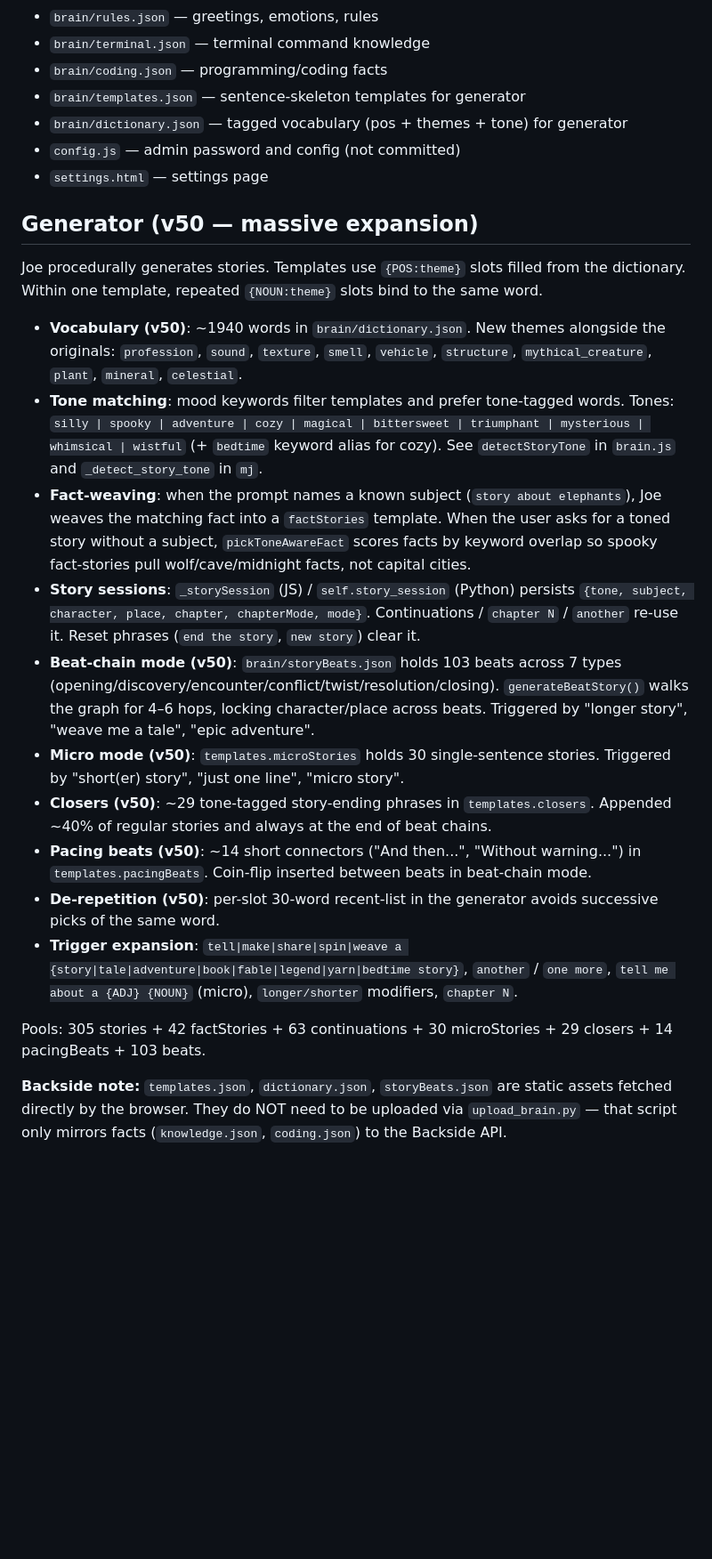
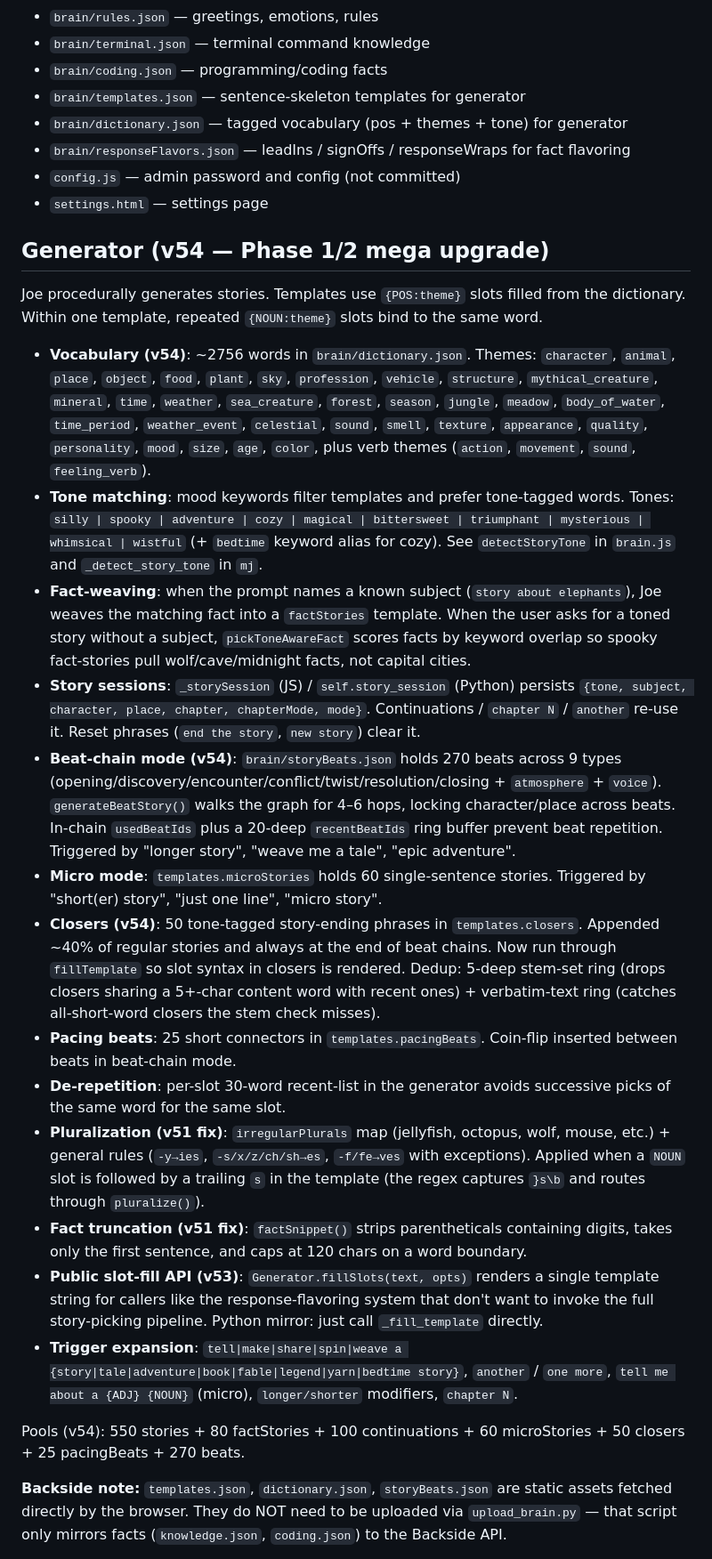
Before and after one commit to akivamac/Mj.ai, a Markdown page: CLAUDE.md, the part around one of its changes. Shown at 89% size. Rendered like a GitHub page; blank space fills up the shorter version.

Commit message:
docs: CLAUDE.md updated for v54 (phase 5 — ship)
Final phase of the mega upgrade. Documents the new generator state,
Phase 3 response flavoring system, and Phase 4 knowledge expansion.
No code changes — just CLAUDE.md updates to reflect:

  - Generator section: v50 → v54 with current pool counts (2756
    dictionary words, 550/80/100/60/50/25 template pools, 270
    storyBeats with new atmosphere + voice types, 50 closers that
    now run through fillTemplate).
  - Pluralization, fact truncation, beat dedup, closer dedup all
    documented under the generator section.
  - Generator.fillSlots public API noted.
  - New "Knowledge base (v54 — Phase 4)" section with category
    coverage (~970 knowledge facts, ~909 coding facts).
  - New "Response flavoring (v53 — Phase 3)" section explaining the
    three mechanics (fact wrap, procedural greetings, story hook).
  - BRAIN_VERSION current line updated 51 → 54.
  - Added brain/responseFlavors.json to the key files list.

JS/Python parity audit (Phase 5a): generator features match
across js/generator.js and the storyteller methods on MonkeyJoe.
Response-flavoring matches end-to-end. One intentional asymmetry:
JS iterates rules.json's `rules` array and honors per-entry
`procedural: true` flags; Python mj never iterated that array
(only greetings), so per-rule procedural is web-only.

Final regression sampler run produced 20 regular (4 per tone) +
5 beat-chain + 5 fact-woven + 10 flavored + 5 greetings. All
working: pluralization clean, beat dedup holds, closer slots
render, fact flavoring fires, procedural greeting beats render
with new Phase 2 vocabulary (sifaka, oxbow, owl-light, sun bear,
tarsier, etc.), Phase 4 facts appear (mantis shrimp cavitation,
LoRA rank decomposition, Bun on JavaScriptCore, Mongol Empire).

Co-Authored-By: Claude Opus 4.7 (1M context) <noreply@anthropic.com>

```diff
--- a/CLAUDE.md
+++ b/CLAUDE.md
@@ -16,24 +16,28 @@ Served as static files. Auth gate with invite codes, login, signup.
 - `brain/coding.json` — programming/coding facts
 - `brain/templates.json` — sentence-skeleton templates for generator
 - `brain/dictionary.json` — tagged vocabulary (pos + themes + tone) for generator
+- `brain/responseFlavors.json` — leadIns / signOffs / responseWraps for fact flavoring
 - `config.js` — admin password and config (not committed)
 - `settings.html` — settings page
 
-## Generator (v50 — massive expansion)
+## Generator (v54 — Phase 1/2 mega upgrade)
 Joe procedurally generates stories. Templates use `{POS:theme}` slots filled from the dictionary. Within one template, repeated `{NOUN:theme}` slots bind to the same word.
 
-- **Vocabulary (v50)**: ~1940 words in `brain/dictionary.json`. New themes alongside the originals: `profession`, `sound`, `texture`, `smell`, `vehicle`, `structure`, `mythical_creature`, `plant`, `mineral`, `celestial`.
+- **Vocabulary (v54)**: ~2756 words in `brain/dictionary.json`. Themes: `character`, `animal`, `place`, `object`, `food`, `plant`, `sky`, `profession`, `vehicle`, `structure`, `mythical_creature`, `mineral`, `time`, `weather`, `sea_creature`, `forest`, `season`, `jungle`, `meadow`, `body_of_water`, `time_period`, `weather_event`, `celestial`, `sound`, `smell`, `texture`, `appearance`, `quality`, `personality`, `mood`, `size`, `age`, `color`, plus verb themes (`action`, `movement`, `sound`, `feeling_verb`).
 - **Tone matching**: mood keywords filter templates and prefer tone-tagged words. Tones: `silly | spooky | adventure | cozy | magical | bittersweet | triumphant | mysterious | whimsical | wistful` (+ `bedtime` keyword alias for cozy). See `detectStoryTone` in `brain.js` and `_detect_story_tone` in `mj`.
 - **Fact-weaving**: when the prompt names a known subject (`story about elephants`), Joe weaves the matching fact into a `factStories` template. When the user asks for a toned story without a subject, `pickToneAwareFact` scores facts by keyword overlap so spooky fact-stories pull wolf/cave/midnight facts, not capital cities.
 - **Story sessions**: `_storySession` (JS) / `self.story_session` (Python) persists `{tone, subject, character, place, chapter, chapterMode, mode}`. Continuations / `chapter N` / `another` re-use it. Reset phrases (`end the story`, `new story`) clear it.
-- **Beat-chain mode (v50)**: `brain/storyBeats.json` holds 103 beats across 7 types (opening/discovery/encounter/conflict/twist/resolution/closing). `generateBeatStory()` walks the graph for 4–6 hops, locking character/place across beats. Triggered by "longer story", "weave me a tale", "epic adventure".
-- **Micro mode (v50)**: `templates.microStories` holds 30 single-sentence stories. Triggered by "short(er) story", "just one line", "micro story".
-- **Closers (v50)**: ~29 tone-tagged story-ending phrases in `templates.closers`. Appended ~40% of regular stories and always at the end of beat chains.
-- **Pacing beats (v50)**: ~14 short connectors ("And then...", "Without warning...") in `templates.pacingBeats`. Coin-flip inserted between beats in beat-chain mode.
-- **De-repetition (v50)**: per-slot 30-word recent-list in the generator avoids successive picks of the same word.
+- **Beat-chain mode (v54)**: `brain/storyBeats.json` holds 270 beats across 9 types (opening/discovery/encounter/conflict/twist/resolution/closing + `atmosphere` + `voice`). `generateBeatStory()` walks the graph for 4–6 hops, locking character/place across beats. In-chain `usedBeatIds` plus a 20-deep `recentBeatIds` ring buffer prevent beat repetition. Triggered by "longer story", "weave me a tale", "epic adventure".
+- **Micro mode**: `templates.microStories` holds 60 single-sentence stories. Triggered by "short(er) story", "just one line", "micro story".
+- **Closers (v54)**: 50 tone-tagged story-ending phrases in `templates.closers`. Appended ~40% of regular stories and always at the end of beat chains. Now run through `fillTemplate` so slot syntax in closers is rendered. Dedup: 5-deep stem-set ring (drops closers sharing a 5+-char content word with recent ones) + verbatim-text ring (catches all-short-word closers the stem check misses).
+- **Pacing beats**: 25 short connectors in `templates.pacingBeats`. Coin-flip inserted between beats in beat-chain mode.
+- **De-repetition**: per-slot 30-word recent-list in the generator avoids successive picks of the same word for the same slot.
+- **Pluralization (v51 fix)**: `irregularPlurals` map (jellyfish, octopus, wolf, mouse, etc.) + general rules (`-y→ies`, `-s/x/z/ch/sh→es`, `-f/fe→ves` with exceptions). Applied when a `NOUN` slot is followed by a trailing `s` in the template (the regex captures `}s\b` and routes through `pluralize()`).
+- **Fact truncation (v51 fix)**: `factSnippet()` strips parentheticals containing digits, takes only the first sentence, and caps at 120 chars on a word boundary.
+- **Public slot-fill API (v53)**: `Generator.fillSlots(text, opts)` renders a single template string for callers like the response-flavoring system that don't want to invoke the full story-picking pipeline. Python mirror: just call `_fill_template` directly.
 - **Trigger expansion**: `tell|make|share|spin|weave a {story|tale|adventure|book|fable|legend|yarn|bedtime story}`, `another` / `one more`, `tell me about a {ADJ} {NOUN}` (micro), `longer/shorter` modifiers, `chapter N`.
 
-Pools: 305 stories + 42 factStories + 63 continuations + 30 microStories + 29 closers + 14 pacingBeats + 103 beats.
+Pools (v54): 550 stories + 80 factStories + 100 continuations + 60 microStories + 50 closers + 25 pacingBeats + 270 beats.
 
 **Backside note:** `templates.json`, `dictionary.json`, `storyBeats.json` are static assets fetched directly by the browser. They do NOT need to be uploaded via `upload_brain.py` — that script only mirrors facts (`knowledge.json`, `coding.json`) to the Backside API.
 
```
Also changed, not shown: other parts of CLAUDE.md (+14 -2 lines).
